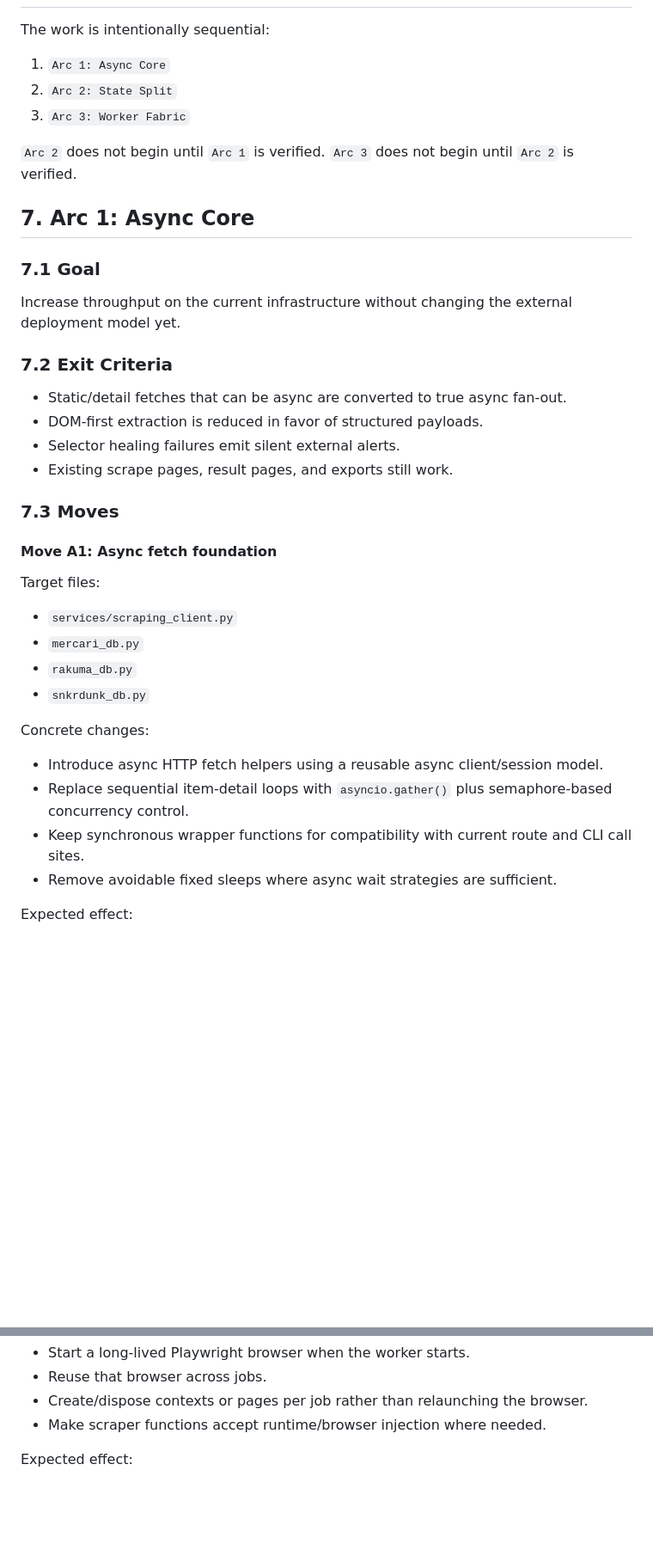
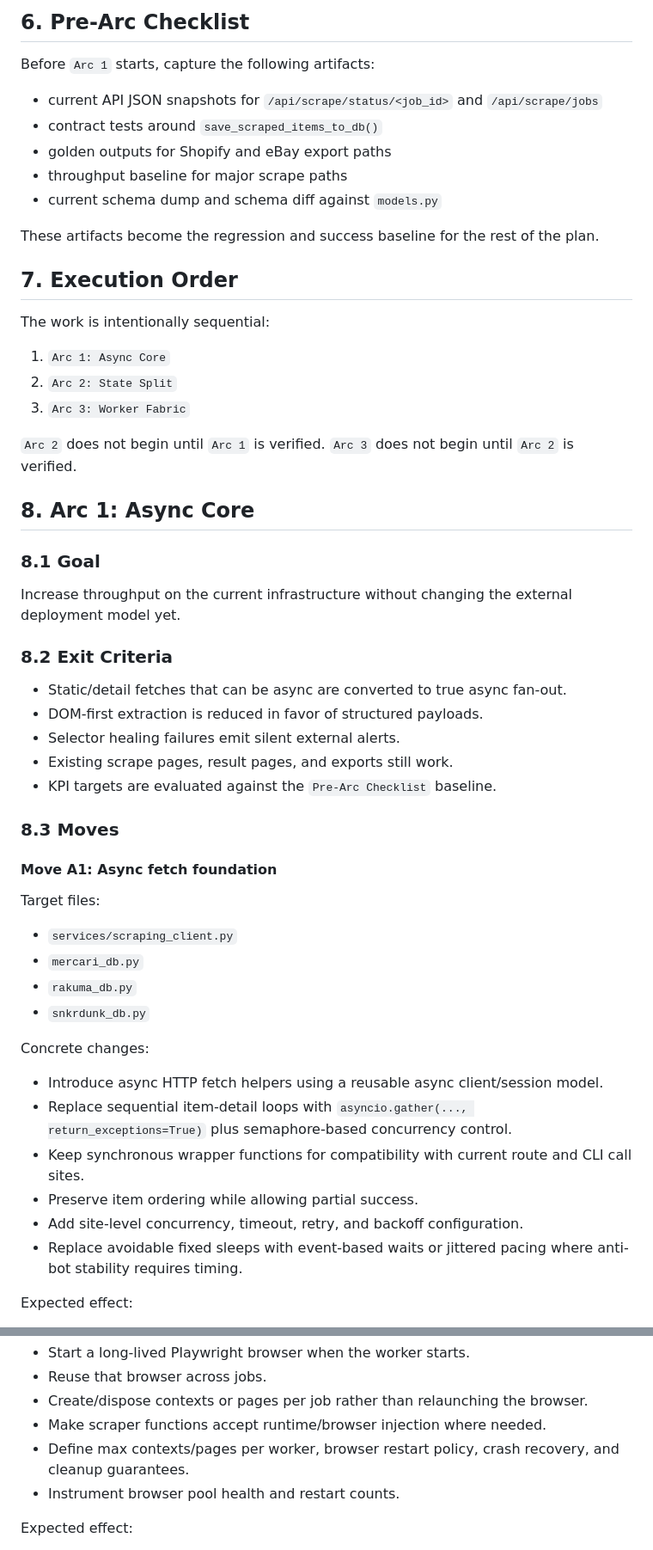
Before and after one commit to halc8312/ESP, a Markdown page: docs/BACKEND_RENEWAL_EXECUTION_PLAN.md, 2 parts joined by grey strips. Shown at 86% size. Drawn GitHub-style; blank space fills up the shorter version.

```diff
--- a/docs/BACKEND_RENEWAL_EXECUTION_PLAN.md
+++ b/docs/BACKEND_RENEWAL_EXECUTION_PLAN.md
@@ -158,3 +232,16 @@ Reason:
+## 6. Pre-Arc Checklist
+
+Before `Arc 1` starts, capture the following artifacts:
+
+- current API JSON snapshots for `/api/scrape/status/<job_id>` and `/api/scrape/jobs`
+- contract tests around `save_scraped_items_to_db()`
+- golden outputs for Shopify and eBay export paths
+- throughput baseline for major scrape paths
+- current schema dump and schema diff against `models.py`
+
+These artifacts become the regression and success baseline for the rest of the plan.
+
+## 7. Execution Order
 
 The work is intentionally sequential:
 
@@ -165,20 +252,21 @@ The work is intentionally sequential:
 `Arc 2` does not begin until `Arc 1` is verified.
 `Arc 3` does not begin until `Arc 2` is verified.
 
-## 7. Arc 1: Async Core
+## 8. Arc 1: Async Core
 
-### 7.1 Goal
+### 8.1 Goal
 
 Increase throughput on the current infrastructure without changing the external deployment model yet.
 
-### 7.2 Exit Criteria
+### 8.2 Exit Criteria
 
 - Static/detail fetches that can be async are converted to true async fan-out.
 - DOM-first extraction is reduced in favor of structured payloads.
 - Selector healing failures emit silent external alerts.
 - Existing scrape pages, result pages, and exports still work.
+- KPI targets are evaluated against the `Pre-Arc Checklist` baseline.
 
-### 7.3 Moves
+### 8.3 Moves
 
 #### Move A1: Async fetch foundation
 
@@ -192,9 +280,11 @@ Target files:
 Concrete changes:
 
 - Introduce async HTTP fetch helpers using a reusable async client/session model.
-- Replace sequential item-detail loops with `asyncio.gather()` plus semaphore-based concurrency control.
+- Replace sequential item-detail loops with `asyncio.gather(..., return_exceptions=True)` plus semaphore-based concurrency control.
 - Keep synchronous wrapper functions for compatibility with current route and CLI call sites.
-- Remove avoidable fixed sleeps where async wait strategies are sufficient.
+- Preserve item ordering while allowing partial success.
+- Add site-level concurrency, timeout, retry, and backoff configuration.
+- Replace avoidable fixed sleeps with event-based waits or jittered pacing where anti-bot stability requires timing.
 
 Expected effect:
 
@@ -414,6 +533,8 @@ Concrete changes:
 - Reuse that browser across jobs.
 - Create/dispose contexts or pages per job rather than relaunching the browser.
 - Make scraper functions accept runtime/browser injection where needed.
+- Define max contexts/pages per worker, browser restart policy, crash recovery, and cleanup guarantees.
+- Instrument browser pool health and restart counts.
 
 Expected effect:
 
```
Also changed, not shown: other parts of docs/BACKEND_RENEWAL_EXECUTION_PLAN.md (+140 -21 lines).
